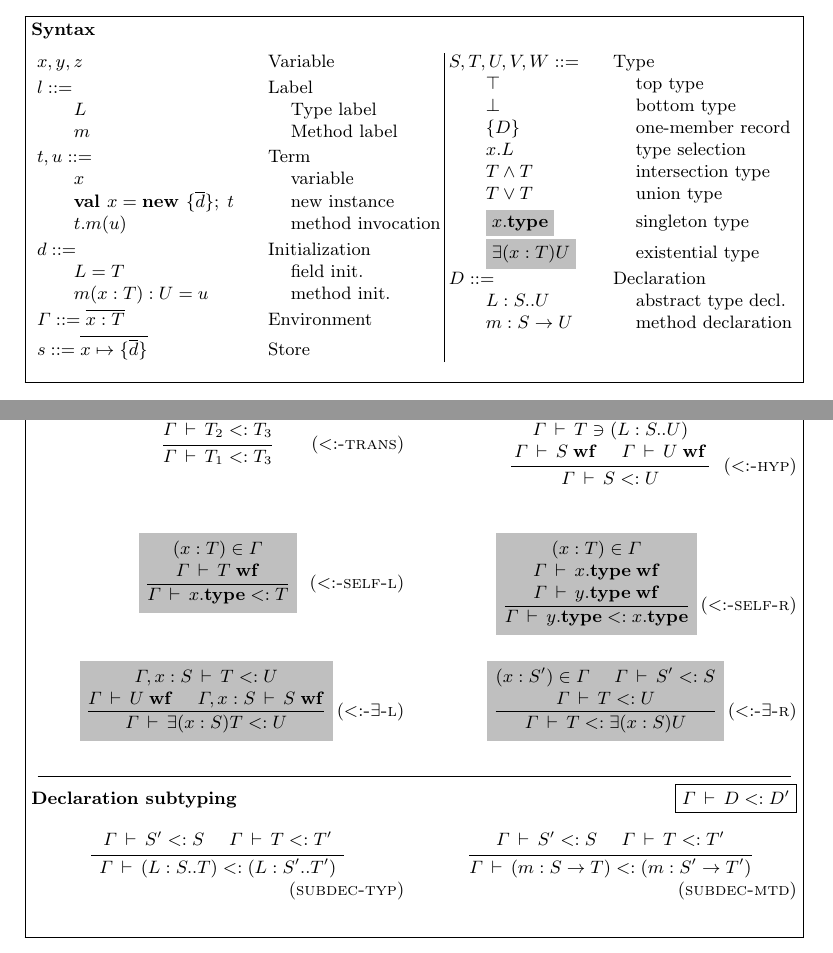
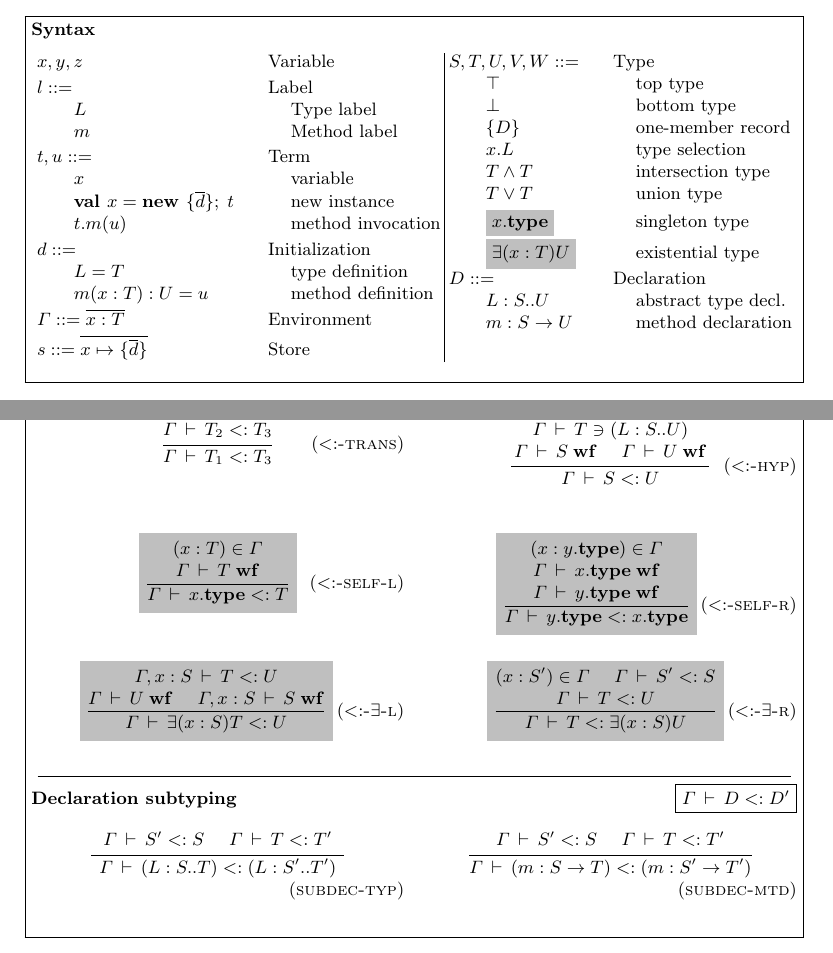
Before and after one commit to samuelgruetter/dot-calculus, a LaTeX paper (doc/exDOT/exDOT_rules.tex, which reads doc/exDOT/dot_macros.tex, doc/exDOT/subtyping.tex, doc/exDOT/syntax.tex): two parts of pages 1 and 4 of 5, joined at a grey line, cut so that both start at the same text. Compiled offline with pdfLaTeX.

Commit message:
tweaks in typeset rules

```diff
--- a/doc/exDOT/dot_macros.tex
+++ b/doc/exDOT/dot_macros.tex
@@ -176,7 +176,7 @@
 \newcommand{\irresolves}{\Updownarrow}
 \newcommand{\optresolves}{\Updownarrow}
 % well-formedness
-\newcommand{\wf}{\;\mbox{\textbf{wf}}}
+\newcommand{\wf}{\;\mbox{\textnormal{\textbf{wf}}}}
 % non-membership
 \newcommand{\hasnt}{\not\owns}
 
--- a/doc/exDOT/subtyping.tex
+++ b/doc/exDOT/subtyping.tex
@@ -87,7 +87,7 @@
 {\Gamma \ts {\exTyp x S T} \sub U}
 
 \infrule[\textsc{$\sub$-self-r}]
-{(x: T) \in \Gamma \\
+{(x: y\sing) \in \Gamma \\
  \Gamma \ts x\sing \wf \\
  \Gamma \ts y\sing \wf}
 {\Gamma \ts y\sing \sub x\sing}
--- a/doc/exDOT/syntax.tex
+++ b/doc/exDOT/syntax.tex
@@ -13,8 +13,8 @@ t, u ::=      & \lindent{\mbox{Term}} \\
 %\gap \highlight{$\trmcall t m u$} & \mbox{method invocation} \\[0.2em]
 \gap \trmcall t m u & \mbox{method invocation} \\[0.2em]
 d ::= & \lindent{\mbox{Initialization}} \\
-\gap \deftyp L T        & \mbox{field init.}\\
-\gap \defmtd m x T U u  & \mbox{method init.}\\[0.2em]
+\gap \deftyp L T        & \mbox{type definition}\\
+\gap \defmtd m x T U u  & \mbox{method definition}\\[0.2em]
 \Gamma ::= \seq{x \typ T} & \lindent\mbox{Environment} \\[0.2em]
 s      ::= \seq{x \mapsto \{\seq{d}\}} & \lindent\mbox{Store} \\
 \ea
```
Also changed, not shown: doc/exDOT/termtyping.tex (+2 -2 lines).
